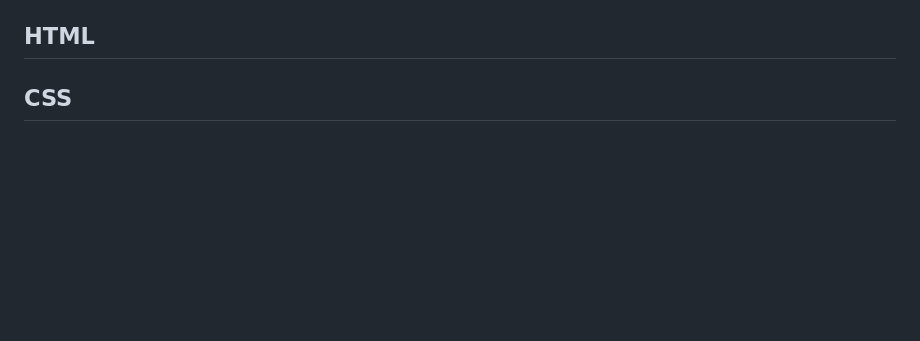
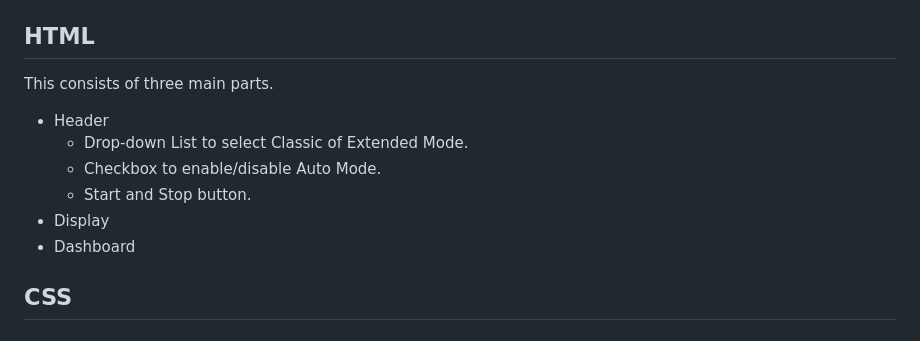
Before and after one commit to teochewthunder/paprocksc, a Markdown page: README.md, the part around the change. Drawn GitHub-style; blank space fills up the shorter version.

```diff
--- a/README.md
+++ b/README.md
@@ -9,6 +9,13 @@
 - `symbol_lizard.jpg` image for Lizard
 
 ## HTML
+This consists of three main parts.
+- Header
+  - Drop-down List to select Classic of Extended Mode.
+  - Checkbox to enable/disable Auto Mode.
+  - Start and Stop button.
+- Display
+- Dashboard
 
 ## CSS
 
```
